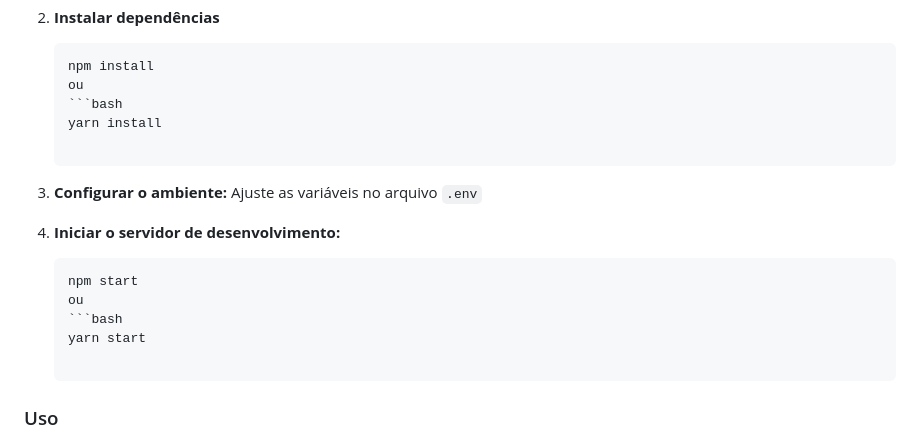
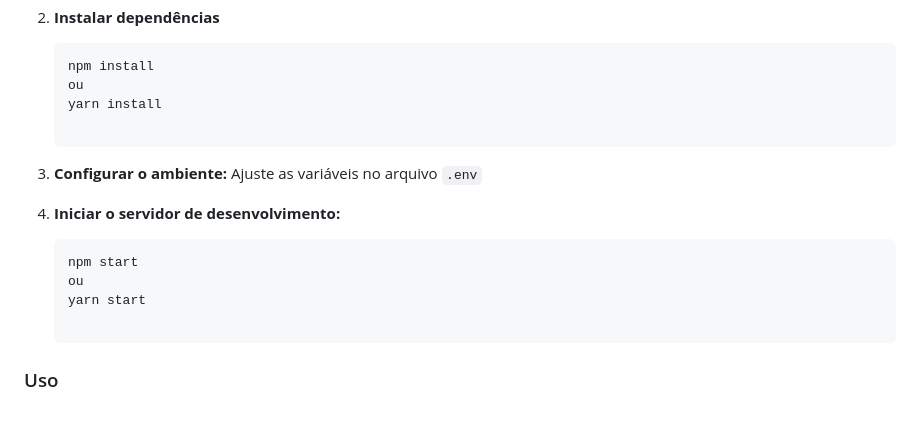
Before and after one commit to gabrieljcp/Projeto-Tasks, a Markdown page: README.md, the part around the change. Rendered like a GitHub page; blank space fills up the shorter version.

````diff
--- a/README.md
+++ b/README.md
@@ -61,7 +61,6 @@ Descrição breve do sistema, incluindo o propósito, funcionalidades principais
    ```bash
    npm install
    ou
-   ```bash
    yarn install
 
 3. **Configurar o ambiente:**
@@ -71,7 +70,6 @@ Descrição breve do sistema, incluindo o propósito, funcionalidades principais
    ```bash
    npm start
    ou
-   ```bash
    yarn start
 
 ### Uso
````
